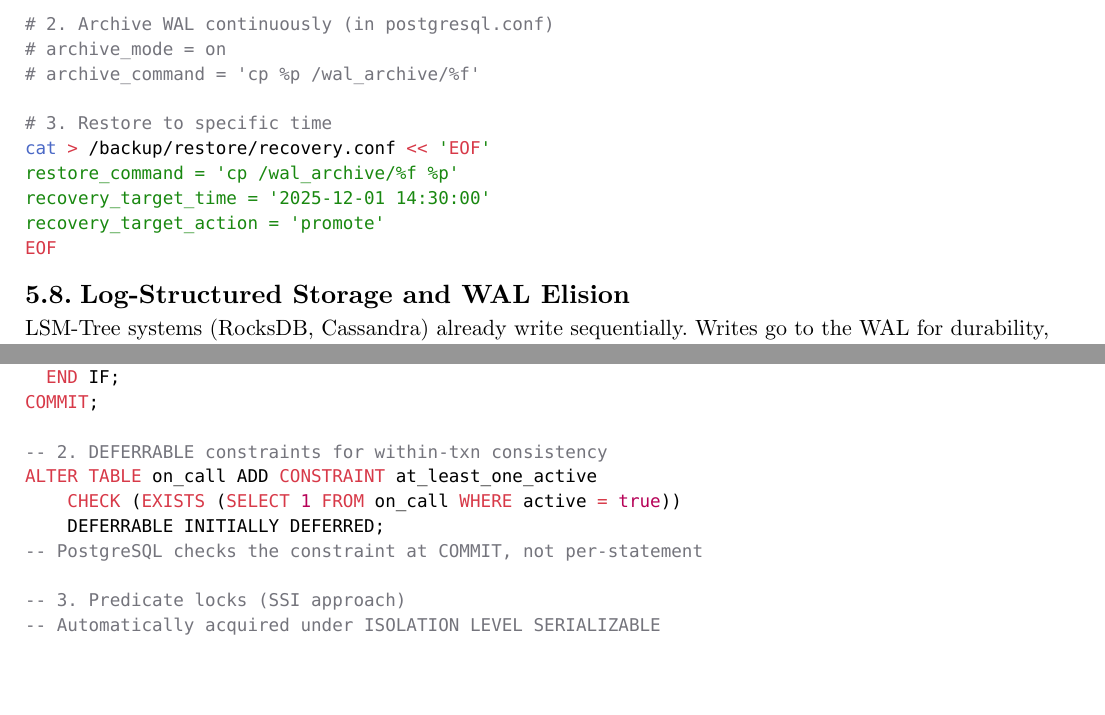
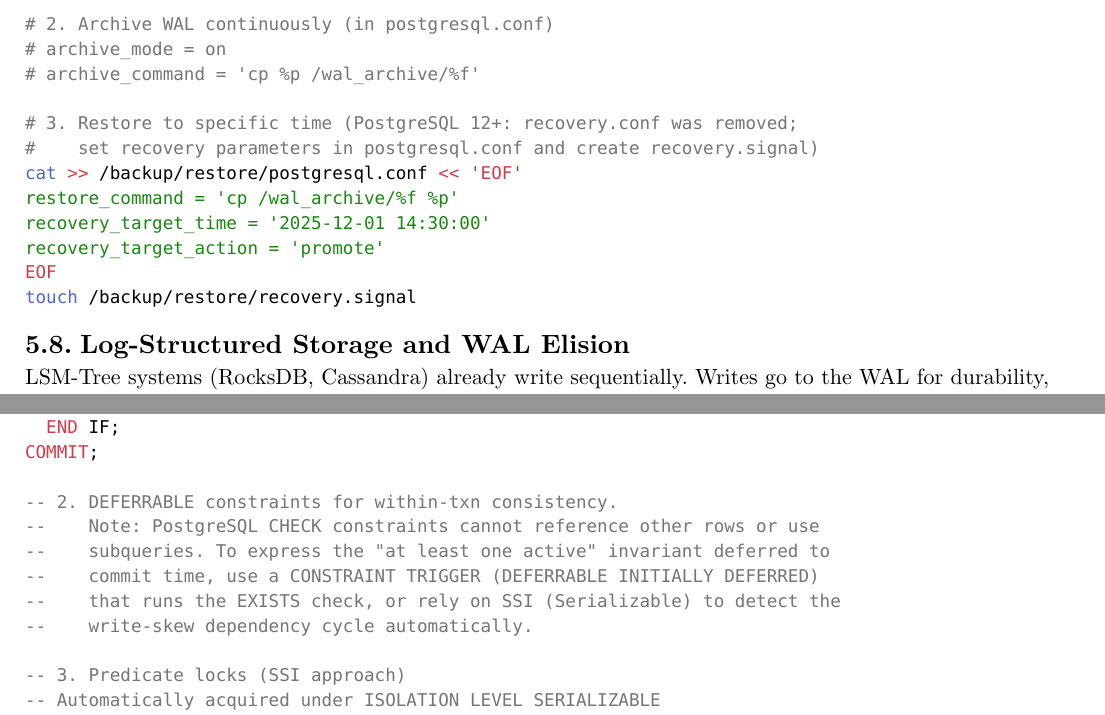
Before and after one commit to poyea/grimoire, a Typst document (database.typ, which reads database/isolation-and-consistency-models.typ, database/recovery-and-logging.typ): two parts of pages 30 and 44 of 150, joined at a grey line, cut so that both start at the same text, the shorter picture padded with empty space. Compiled offline with Typst 0.15.

Commit message:
database: fix invalid DEFERRABLE CHECK example and recovery.conf reference

````diff
--- a/database/isolation-and-consistency-models.typ
+++ b/database/isolation-and-consistency-models.typ
@@ -187,11 +187,12 @@ BEGIN;
   END IF;
 COMMIT;
 
--- 2. DEFERRABLE constraints for within-txn consistency
-ALTER TABLE on_call ADD CONSTRAINT at_least_one_active
-    CHECK (EXISTS (SELECT 1 FROM on_call WHERE active = true))
-    DEFERRABLE INITIALLY DEFERRED;
--- PostgreSQL checks the constraint at COMMIT, not per-statement
+-- 2. DEFERRABLE constraints for within-txn consistency.
+--    Note: PostgreSQL CHECK constraints cannot reference other rows or use
+--    subqueries. To express the "at least one active" invariant deferred to
+--    commit time, use a CONSTRAINT TRIGGER (DEFERRABLE INITIALLY DEFERRED)
+--    that runs the EXISTS check, or rely on SSI (Serializable) to detect the
+--    write-skew dependency cycle automatically.
 
 -- 3. Predicate locks (SSI approach)
 -- Automatically acquired under ISOLATION LEVEL SERIALIZABLE
--- a/database/recovery-and-logging.typ
+++ b/database/recovery-and-logging.typ
@@ -194,12 +194,14 @@ pg_basebackup -D /backup/base -Ft -z -P
 # archive_mode = on
 # archive_command = 'cp %p /wal_archive/%f'
 
-# 3. Restore to specific time
-cat > /backup/restore/recovery.conf << 'EOF'
+# 3. Restore to specific time (PostgreSQL 12+: recovery.conf was removed;
+#    set recovery parameters in postgresql.conf and create recovery.signal)
+cat >> /backup/restore/postgresql.conf << 'EOF'
 restore_command = 'cp /wal_archive/%f %p'
 recovery_target_time = '2025-12-01 14:30:00'
 recovery_target_action = 'promote'
 EOF
+touch /backup/restore/recovery.signal
 ```
 
 == Log-Structured Storage and WAL Elision
````
